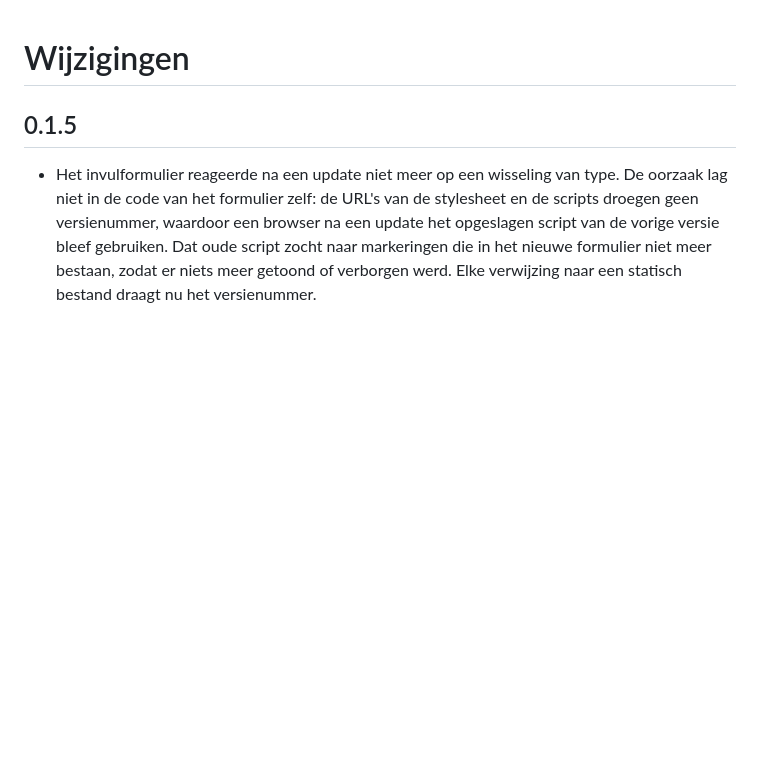
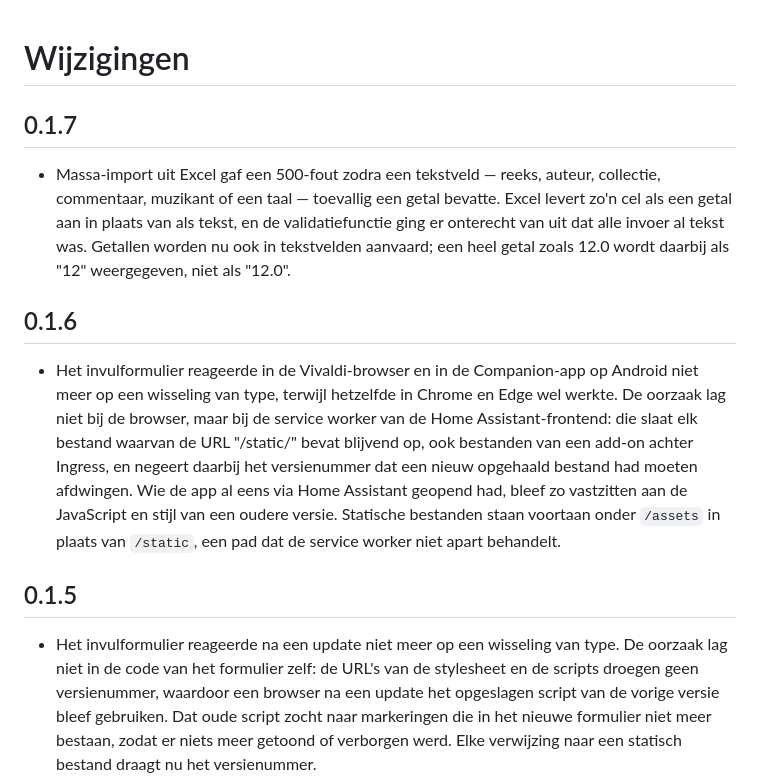
Before and after one commit to Thedevilinperson/media-organiser, a Markdown page: collectiekaart/CHANGELOG.md, the part around the change. Drawn GitHub-style; blank space fills up the shorter version.

Commit message:
update changelog

```diff
--- a/collectiekaart/CHANGELOG.md
+++ b/collectiekaart/CHANGELOG.md
@@ -1,4 +1,26 @@
 # Wijzigingen
+
+## 0.1.7
+
+- Massa-import uit Excel gaf een 500-fout zodra een tekstveld — reeks, auteur,
+  collectie, commentaar, muzikant of een taal — toevallig een getal bevatte.
+  Excel levert zo'n cel als een getal aan in plaats van als tekst, en de
+  validatiefunctie ging er onterecht van uit dat alle invoer al tekst was.
+  Getallen worden nu ook in tekstvelden aanvaard; een heel getal zoals 12.0
+  wordt daarbij als "12" weergegeven, niet als "12.0".
+
+## 0.1.6
+
+- Het invulformulier reageerde in de Vivaldi-browser en in de Companion-app op
+  Android niet meer op een wisseling van type, terwijl hetzelfde in Chrome en
+  Edge wel werkte. De oorzaak lag niet bij de browser, maar bij de service
+  worker van de Home Assistant-frontend: die slaat elk bestand waarvan de URL
+  "/static/" bevat blijvend op, ook bestanden van een add-on achter Ingress, en
+  negeert daarbij het versienummer dat een nieuw opgehaald bestand had moeten
+  afdwingen. Wie de app al eens via Home Assistant geopend had, bleef zo
+  vastzitten aan de JavaScript en stijl van een oudere versie. Statische
+  bestanden staan voortaan onder `/assets` in plaats van `/static`, een pad dat
+  de service worker niet apart behandelt.
 
 ## 0.1.5
 
```
